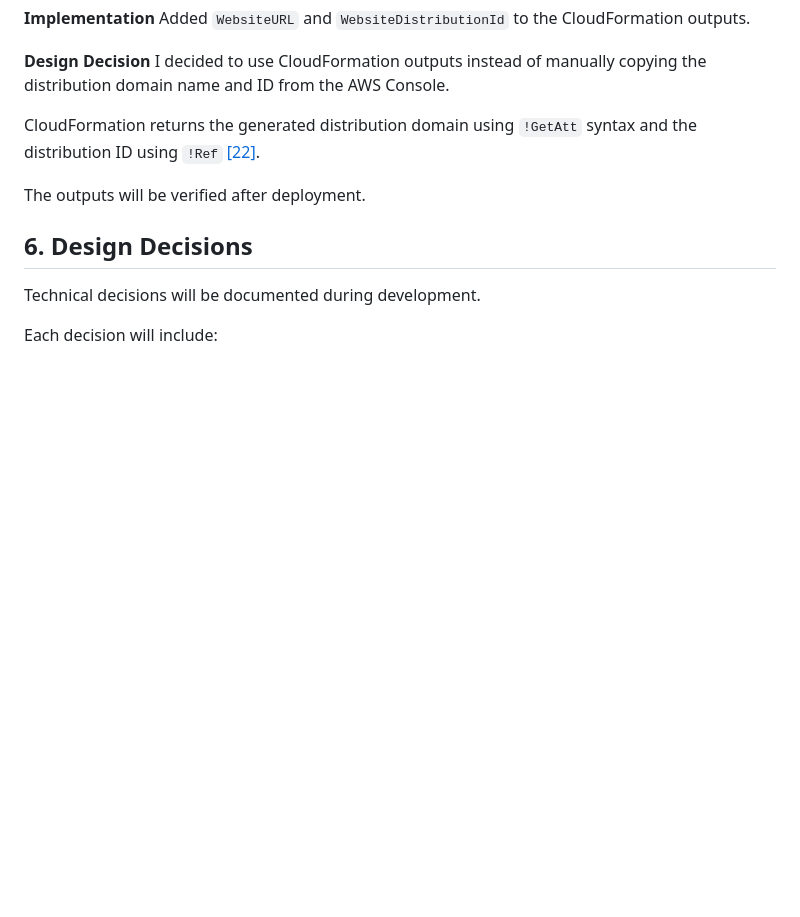
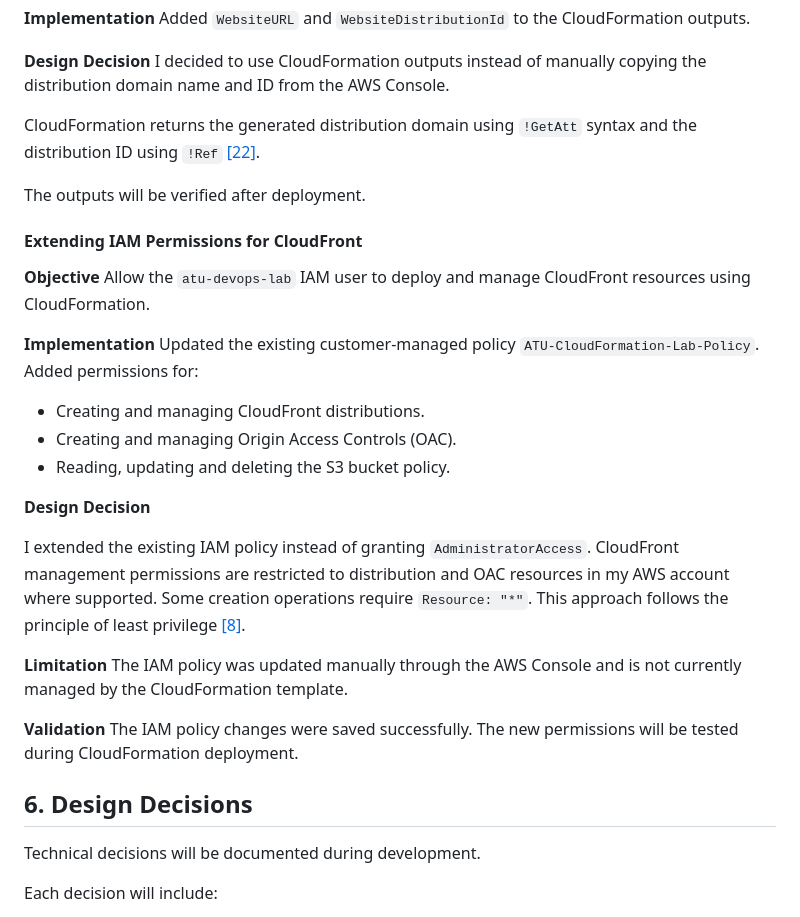
Before and after one commit to maxvanny2010/L00213593_LabAssignment_1, a Markdown page: README.md, the part around the change. Drawn GitHub-style; blank space fills up the shorter version.

Commit message:
docs: document CloudFront IAM permissions

```diff
--- a/README.md
+++ b/README.md
@@ -447,6 +447,33 @@ CloudFormation returns the generated distribution domain using `!GetAtt` syntax
 
 The outputs will be verified after deployment.
 
+#### Extending IAM Permissions for CloudFront
+
+**Objective**
+Allow the `atu-devops-lab` IAM user to deploy and manage CloudFront resources using CloudFormation.
+
+**Implementation**
+Updated the existing customer-managed policy `ATU-CloudFormation-Lab-Policy`.
+Added permissions for:
+
+- Creating and managing CloudFront distributions.
+- Creating and managing Origin Access Controls (OAC).
+- Reading, updating and deleting the S3 bucket policy.
+
+**Design Decision**
+
+I extended the existing IAM policy instead of granting `AdministratorAccess`.
+CloudFront management permissions are restricted to distribution and OAC resources in my AWS account where supported.
+Some creation operations require `Resource: "*"`.
+This approach follows the principle of least privilege [[8]](#ref-8).
+
+**Limitation**
+The IAM policy was updated manually through the AWS Console and is not currently managed by the CloudFormation template.
+
+**Validation**
+The IAM policy changes were saved successfully.
+The new permissions will be tested during CloudFormation deployment.
+
 ## 6. Design Decisions
 
 Technical decisions will be documented during development.
```
